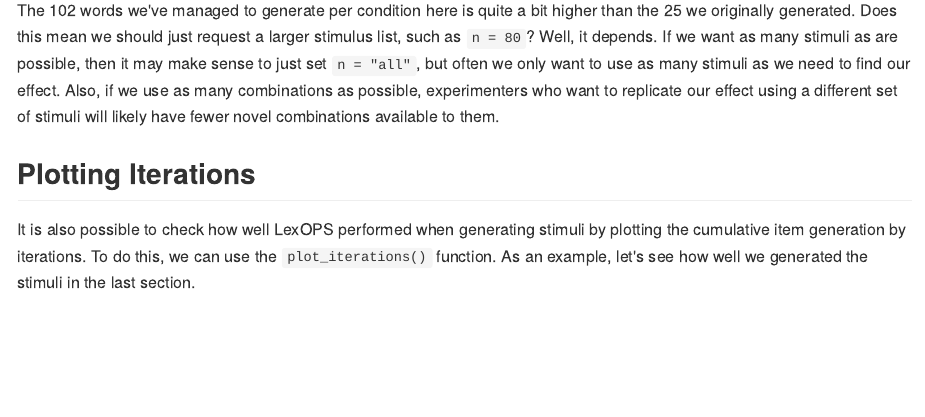
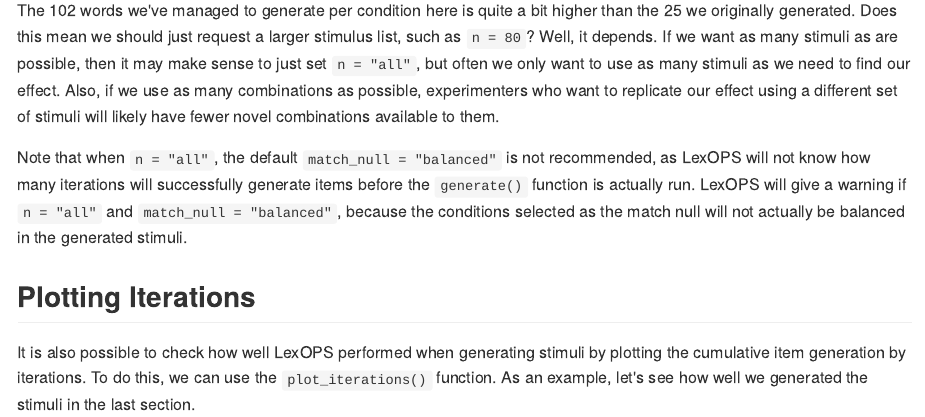
Before and after one commit to JackEdTaylor/LexOPSdocs, an R Markdown document (02-generate.Rmd): the page in a window 1100 px wide, from 3540 px down. The pictures show the output file docs/02-generate.md that the author committed with the source, drawn offline in the style of GitHub.

Commit message:
warn about setting match_null to balanced when n="all"

````diff
--- a/02-generate.Rmd
+++ b/02-generate.Rmd
@@ -107,6 +107,10 @@
 
 The `r nrow(possible_stim)` words we've managed to generate per condition here is quite a bit higher than the 25 we originally generated. Does this mean we should just request a larger stimulus list, such as `n = 80`? Well, it depends. If we want as many stimuli as are possible, then it may make sense to just set `n = "all"`, but often we only want to use as many stimuli as we need to find our effect. Also, if we use as many combinations as possible, experimenters who want to replicate our effect using a different set of stimuli will likely have fewer novel combinations available to them.
 
+```{block, type="danger"}
+Note that when `n = "all"`, the default `match_null = "balanced"` is not recommended, as LexOPS will not know how many iterations will successfully generate items before the `generate()` function is actually run. LexOPS will give a warning if `n = "all"` and `match_null = "balanced"`, because the conditions selected as the match null will not actually be balanced in the generated stimuli.
+```
+
 ## Plotting Iterations
 
 It is also possible to check how well LexOPS performed when generating stimuli by plotting the cumulative item generation by iterations. To do this, we can use the `plot_iterations()` function. As an example, let's see how well we generated the stimuli in the last section.
````
Also changed, not shown: docs/02-generate.md, docs/search_index.json, 3 other files.
